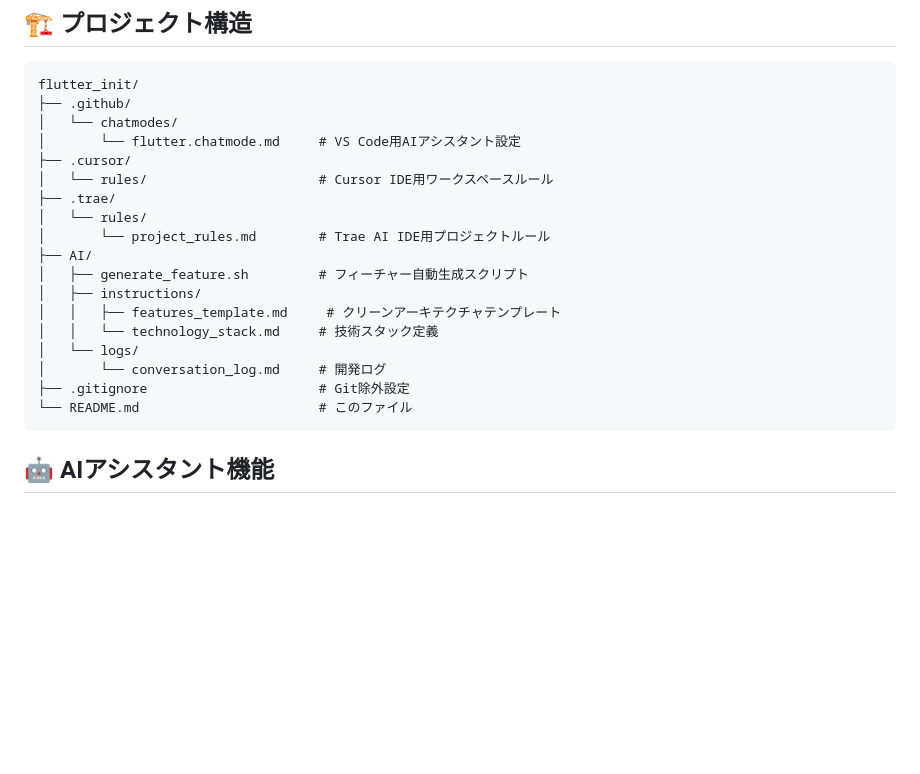
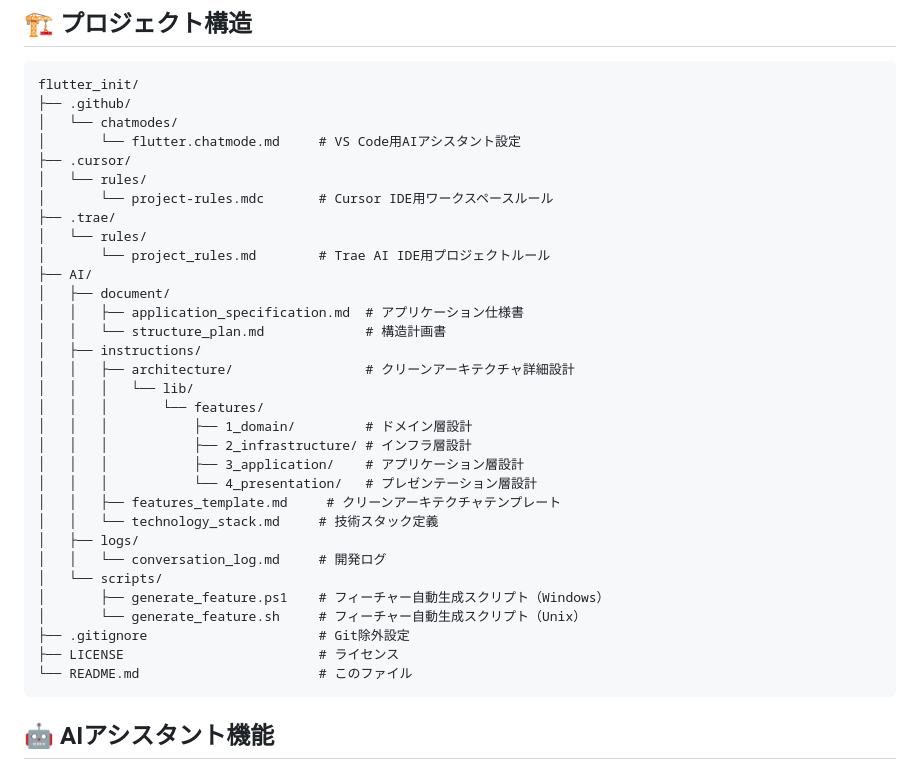
Before and after one commit to utakata-haru/flutter_init, a Markdown page: README.md, the part around the change. Drawn GitHub-style; blank space fills up the shorter version.

Commit message:
docs: READMEを更新してプロジェクト構造を反映
AIディレクトリの構造を詳細に記載し、スクリプトの位置を更新
LICENSEファイルの追加を明記

````diff
--- a/README.md
+++ b/README.md
@@ -32,18 +32,32 @@ flutter_init/
 │   └── chatmodes/
 │       └── flutter.chatmode.md     # VS Code用AIアシスタント設定
 ├── .cursor/
-│   └── rules/                      # Cursor IDE用ワークスペースルール
+│   └── rules/
+│       └── project-rules.mdc       # Cursor IDE用ワークスペースルール
 ├── .trae/
 │   └── rules/
 │       └── project_rules.md        # Trae AI IDE用プロジェクトルール
 ├── AI/
-│   ├── generate_feature.sh         # フィーチャー自動生成スクリプト
+│   ├── document/
+│   │   ├── application_specification.md  # アプリケーション仕様書
+│   │   └── structure_plan.md             # 構造計画書
 │   ├── instructions/
+│   │   ├── architecture/                 # クリーンアーキテクチャ詳細設計
+│   │   │   └── lib/
+│   │   │       └── features/
+│   │   │           ├── 1_domain/         # ドメイン層設計
+│   │   │           ├── 2_infrastructure/ # インフラ層設計
+│   │   │           ├── 3_application/    # アプリケーション層設計
+│   │   │           └── 4_presentation/   # プレゼンテーション層設計
 │   │   ├── features_template.md     # クリーンアーキテクチャテンプレート
 │   │   └── technology_stack.md     # 技術スタック定義
-│   └── logs/
-│       └── conversation_log.md     # 開発ログ
+│   ├── logs/
+│   │   └── conversation_log.md     # 開発ログ
+│   └── scripts/
+│       ├── generate_feature.ps1    # フィーチャー自動生成スクリプト（Windows）
+│       └── generate_feature.sh     # フィーチャー自動生成スクリプト（Unix）
 ├── .gitignore                      # Git除外設定
+├── LICENSE                         # ライセンス
 └── README.md                       # このファイル
 ```
 
````
